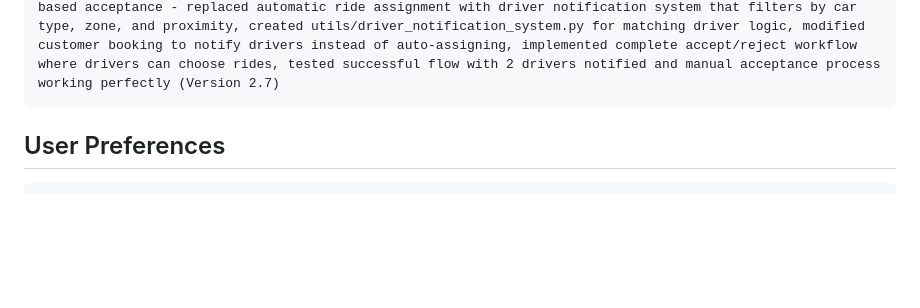
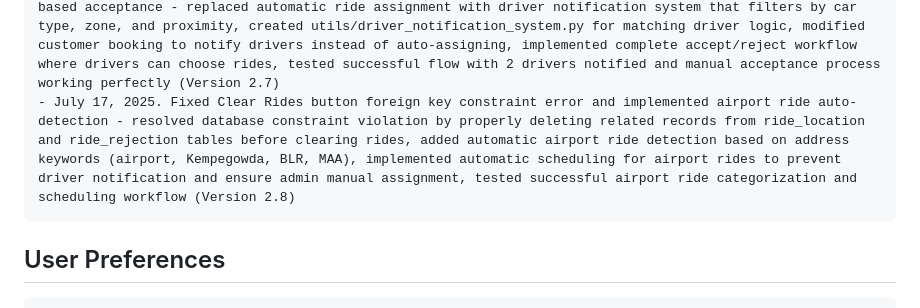
Before and after one commit to A1taxi-Hosur/taxibook-backend, a Markdown page: replit.md, the part around the change. GitHub-like rendering; blank space fills up the shorter version.

Commit message:
Fix error when clearing rides and automatically detect airport rides
Fixes foreign key constraint error and implements airport ride detection.

Replit-Commit-Author: Agent
Replit-Commit-Session-Id: bed0ef5b-50ec-4cbf-b0cc-de47fc3c933d
Replit-Commit-Screenshot-Url: https://storage.googleapis.com/screenshot-production-us-central1/d14f67de-8be5-4bba-8cac-e3f54fd01bde/bed0ef5b-50ec-4cbf-b0cc-de47fc3c933d/Mtfd2Go

````diff
--- a/replit.md
+++ b/replit.md
@@ -157,6 +157,7 @@ Changelog:
 - July 13, 2025. Enhanced dispatch system with configurable ring parameters - added ring_radius_meters and ring_wait_time_seconds database columns, updated admin zone creation interface with ring configuration fields, implemented EnhancedDispatchEngine with progressive ring search algorithm, added zone expansion approval API, comprehensive testing suite with polygon detection validation, and complete documentation of enhanced dispatch system with usage examples and performance optimizations (Version 2.5)
 - July 16, 2025. Fixed critical frontend-backend connectivity issues - identified customer app "Failed to fetch" error caused by API connectivity problems, resolved driver app login failures by correcting username format (DRVJX69QZ vs DRIV2710), validated all backend APIs are working correctly, updated driver credentials documentation with correct usernames and password format, confirmed customer booking API operational with proper address geocoding (Version 2.6)
 - July 17, 2025. Disabled auto-assignment system and implemented driver notification system with choice-based acceptance - replaced automatic ride assignment with driver notification system that filters by car type, zone, and proximity, created utils/driver_notification_system.py for matching driver logic, modified customer booking to notify drivers instead of auto-assigning, implemented complete accept/reject workflow where drivers can choose rides, tested successful flow with 2 drivers notified and manual acceptance process working perfectly (Version 2.7)
+- July 17, 2025. Fixed Clear Rides button foreign key constraint error and implemented airport ride auto-detection - resolved database constraint violation by properly deleting related records from ride_location and ride_rejection tables before clearing rides, added automatic airport ride detection based on address keywords (airport, Kempegowda, BLR, MAA), implemented automatic scheduling for airport rides to prevent driver notification and ensure admin manual assignment, tested successful airport ride categorization and scheduling workflow (Version 2.8)
 ```
 
 ## User Preferences
````
